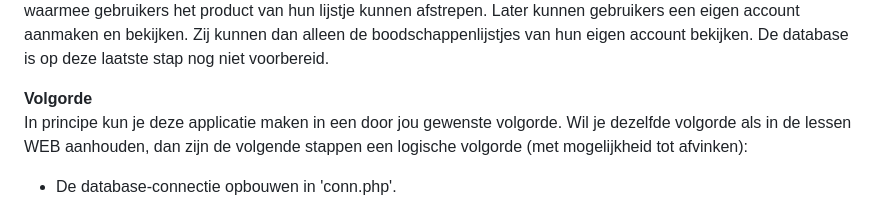
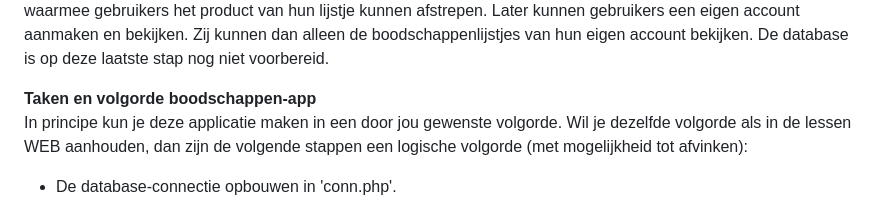
Before and after one commit to martwijnman/boodschapp, a Markdown page: README.md, the part around the change. GitHub-like rendering.

```diff
--- a/README.md
+++ b/README.md
@@ -19,7 +19,7 @@ De app is bedoeld voor gebruikers die graag een lijst willen bij houden van welk
 Boodschappen hebben een naam en een categorie (bijv. fruit, toiletartikelen, snoep, beleg etc...) en daarnaast is er een kolom 'afvinken', waarmee gebruikers het product van hun lijstje kunnen afstrepen.
 Later kunnen gebruikers een eigen account aanmaken en bekijken. Zij kunnen dan alleen de boodschappenlijstjes van hun eigen account bekijken. De database is op deze laatste stap nog niet voorbereid.
 
-<b>Volgorde</b><br>
+<b>Taken en volgorde boodschappen-app</b><br>
 In principe kun je deze applicatie maken in een door jou gewenste volgorde. Wil je dezelfde volgorde als in de lessen WEB aanhouden, dan zijn de volgende stappen een logische volgorde (met mogelijkheid tot afvinken):
 - De database-connectie opbouwen in 'conn.php'.
 
```
